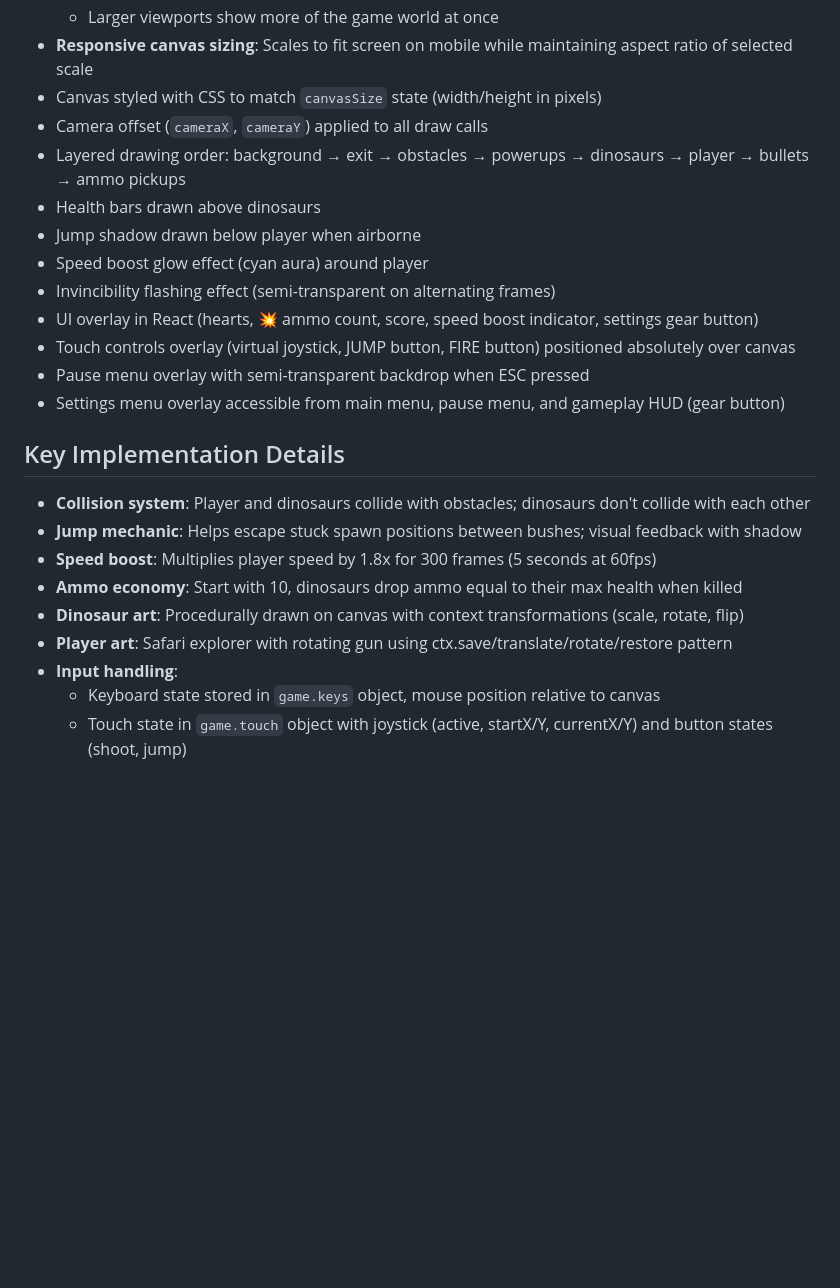
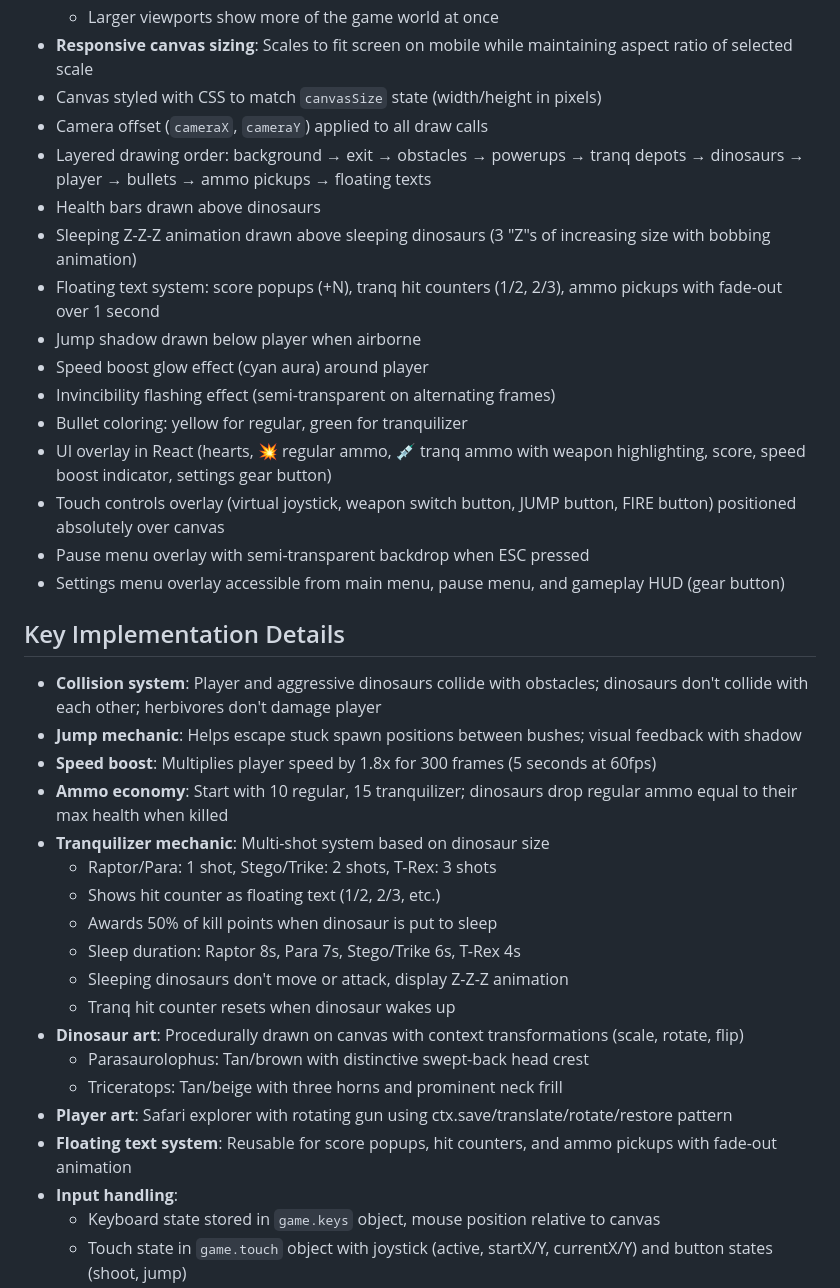
Before and after one commit to lex57ukr/jurassic-escape, a Markdown page: CLAUDE.md, the part around one of its changes. Drawn GitHub-style; blank space fills up the shorter version.

```diff
--- a/CLAUDE.md
+++ b/CLAUDE.md
@@ -110,24 +116,37 @@ Levels defined in `levelConfigs` (lines 45-75):
 - **Responsive canvas sizing**: Scales to fit screen on mobile while maintaining aspect ratio of selected scale
 - Canvas styled with CSS to match `canvasSize` state (width/height in pixels)
 - Camera offset (`cameraX`, `cameraY`) applied to all draw calls
-- Layered drawing order: background → exit → obstacles → powerups → dinosaurs → player → bullets → ammo pickups
+- Layered drawing order: background → exit → obstacles → powerups → tranq depots → dinosaurs → player → bullets → ammo pickups → floating texts
 - Health bars drawn above dinosaurs
+- Sleeping Z-Z-Z animation drawn above sleeping dinosaurs (3 "Z"s of increasing size with bobbing animation)
+- Floating text system: score popups (+N), tranq hit counters (1/2, 2/3), ammo pickups with fade-out over 1 second
 - Jump shadow drawn below player when airborne
 - Speed boost glow effect (cyan aura) around player
 - Invincibility flashing effect (semi-transparent on alternating frames)
-- UI overlay in React (hearts, 💥 ammo count, score, speed boost indicator, settings gear button)
-- Touch controls overlay (virtual joystick, JUMP button, FIRE button) positioned absolutely over canvas
+- Bullet coloring: yellow for regular, green for tranquilizer
+- UI overlay in React (hearts, 💥 regular ammo, 💉 tranq ammo with weapon highlighting, score, speed boost indicator, settings gear button)
+- Touch controls overlay (virtual joystick, weapon switch button, JUMP button, FIRE button) positioned absolutely over canvas
 - Pause menu overlay with semi-transparent backdrop when ESC pressed
 - Settings menu overlay accessible from main menu, pause menu, and gameplay HUD (gear button)
 
 ## Key Implementation Details
 
-- **Collision system**: Player and dinosaurs collide with obstacles; dinosaurs don't collide with each other
+- **Collision system**: Player and aggressive dinosaurs collide with obstacles; dinosaurs don't collide with each other; herbivores don't damage player
 - **Jump mechanic**: Helps escape stuck spawn positions between bushes; visual feedback with shadow
 - **Speed boost**: Multiplies player speed by 1.8x for 300 frames (5 seconds at 60fps)
-- **Ammo economy**: Start with 10, dinosaurs drop ammo equal to their max health when killed
+- **Ammo economy**: Start with 10 regular, 15 tranquilizer; dinosaurs drop regular ammo equal to their max health when killed
+- **Tranquilizer mechanic**: Multi-shot system based on dinosaur size
+  - Raptor/Para: 1 shot, Stego/Trike: 2 shots, T-Rex: 3 shots
+  - Shows hit counter as floating text (1/2, 2/3, etc.)
+  - Awards 50% of kill points when dinosaur is put to sleep
+  - Sleep duration: Raptor 8s, Para 7s, Stego/Trike 6s, T-Rex 4s
+  - Sleeping dinosaurs don't move or attack, display Z-Z-Z animation
+  - Tranq hit counter resets when dinosaur wakes up
 - **Dinosaur art**: Procedurally drawn on canvas with context transformations (scale, rotate, flip)
+  - Parasaurolophus: Tan/brown with distinctive swept-back head crest
+  - Triceratops: Tan/beige with three horns and prominent neck frill
 - **Player art**: Safari explorer with rotating gun using ctx.save/translate/rotate/restore pattern
+- **Floating text system**: Reusable for score popups, hit counters, and ammo pickups with fade-out animation
 - **Input handling**:
   - Keyboard state stored in `game.keys` object, mouse position relative to canvas
   - Touch state in `game.touch` object with joystick (active, startX/Y, currentX/Y) and button states (shoot, jump)
```
Also changed, not shown: other parts of CLAUDE.md (+14 -8 lines), README.md (+27 -7 lines).
